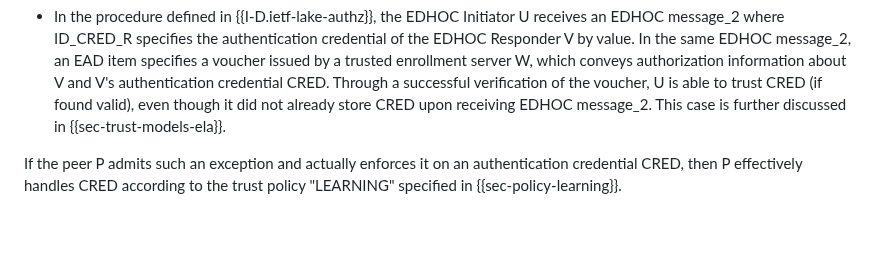
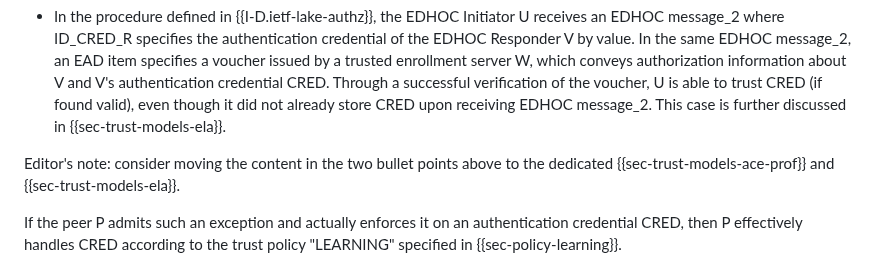
Before and after one commit to lake-wg/edhoc-impl-cons, a Markdown page: draft-ietf-lake-edhoc-impl-cons.md, the part around the change. Rendered like a GitHub page; blank space fills up the shorter version.

Commit message:
Editor's note

```diff
--- a/draft-ietf-lake-edhoc-impl-cons.md
+++ b/draft-ietf-lake-edhoc-impl-cons.md
@@ -338,6 +338,8 @@ Exceptions may apply and be actually enforced in cases where, during an EDHOC ex
 * In the EDHOC and OSCORE profile of the ACE framework defined in {{I-D.ietf-ace-edhoc-oscore-profile}}, the EDHOC peer acting as ACE client C can include an EAD item in an EDHOC message sent to the other EDHOC peer acting as ACE resource server (RS). The EAD item transports (a reference to) an access token issued by a trusted ACE authorization server (AS). In turn, the access token specifies CRED as the authentication credential of C, by value or by reference. Through a successful verification of the access token, the RS is able to trust CRED (if found valid), even if not already storing it upon receiving the EDHOC message with the EAD item. This case is further discussed in {{sec-trust-models-ace-prof}}.
 
 * In the procedure defined in {{I-D.ietf-lake-authz}}, the EDHOC Initiator U receives an EDHOC message_2 where ID_CRED_R specifies the authentication credential of the EDHOC Responder V by value. In the same EDHOC message_2, an EAD item specifies a voucher issued by a trusted enrollment server W, which conveys authorization information about V and V's authentication credential CRED. Through a successful verification of the voucher, U is able to trust CRED (if found valid), even though it did not already store CRED upon receiving EDHOC message_2. This case is further discussed in {{sec-trust-models-ela}}.
+
+Editor's note: consider moving the content in the two bullet points above to the dedicated {{sec-trust-models-ace-prof}} and {{sec-trust-models-ela}}.
 
 If the peer P admits such an exception and actually enforces it on an authentication credential CRED, then P effectively handles CRED according to the trust policy "LEARNING" specified in {{sec-policy-learning}}.
 
```
